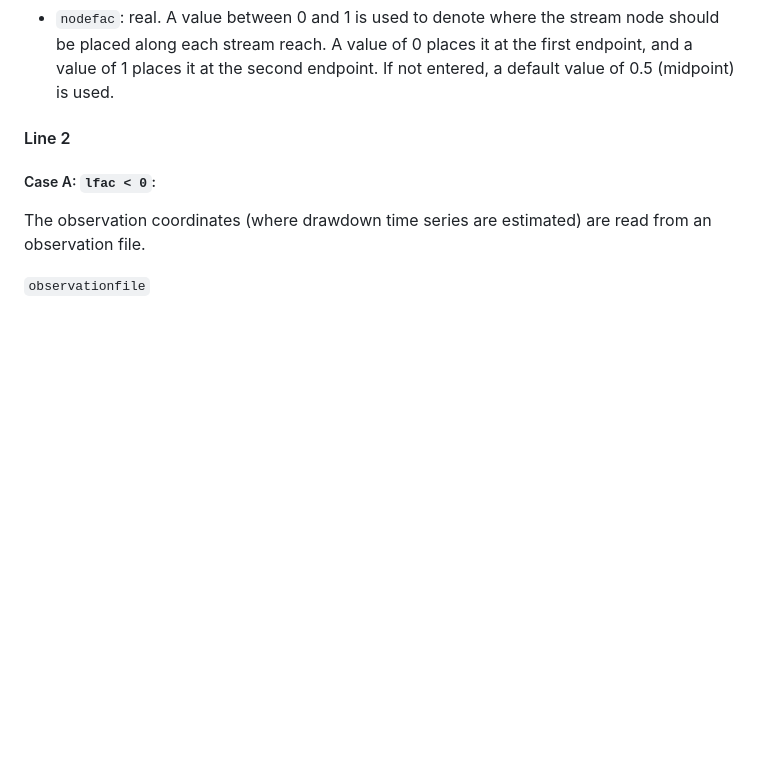
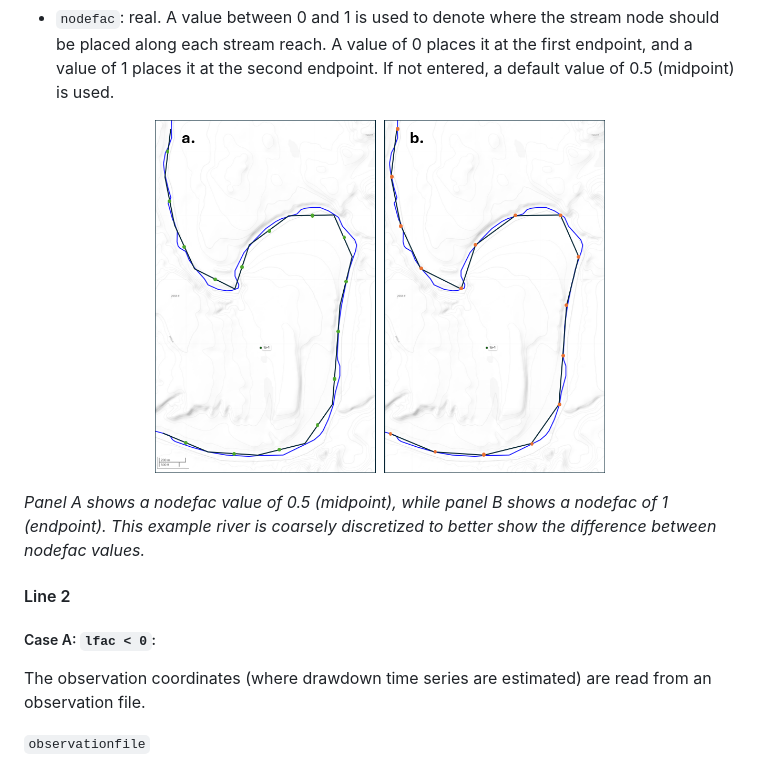
Before and after one commit to sspa-inc/DDF, a Markdown page: readme.md, the part around the change. GitHub-like rendering; pictures changed too: Example/DDF_nodes.png (added); blank space fills up the shorter version.

Commit message:
Adding figure showing DDF node configuration

```diff
--- a/readme.md
+++ b/readme.md
@@ -95,6 +95,12 @@ If lfac > 0 → Line 2 must be two numbers: cellsize1, cellmutl (see Branch B).
  - `radius`: real. The well radius used in drawdown calculation, in units of [L]. When the distance is smaller than this radius, this radius is used for the distance. If not entered, a default value of 0.5 [L] is used.
 
  - `nodefac`: real. A value between 0 and 1 is used to denote where the stream node should be placed along each stream reach. A value of 0 places it at the first endpoint, and a value of 1 places it at the second endpoint. If not entered, a default value of 0.5 (midpoint) is used.
+
+<p align="center">
+  <img src="Example/DDF_nodes.png" width="450"/>
+</p>
+
+*Panel A shows a nodefac value of 0.5 (midpoint), while panel B shows a nodefac of 1 (endpoint). This example river is coarsely discretized to better show the difference between nodefac values.*
 
 #### Line 2
 
```
